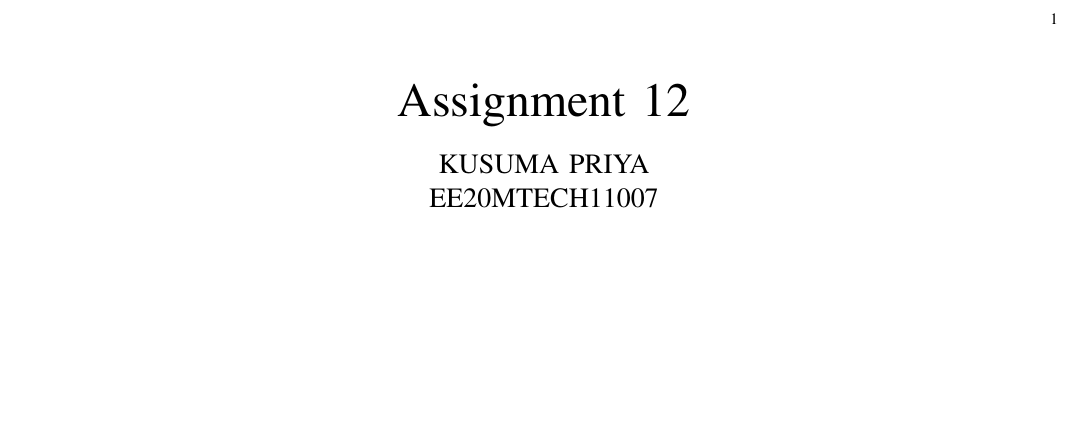
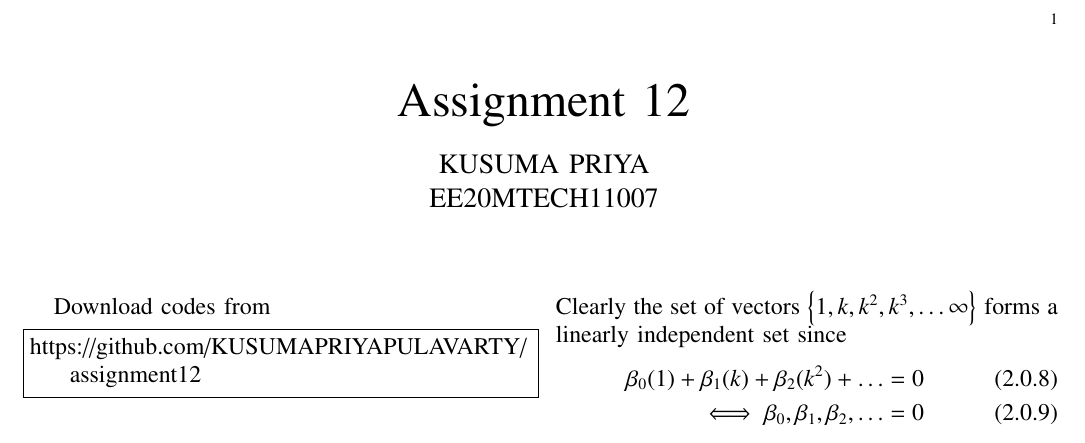
Before and after one commit to KUSUMAPRIYAPULAVARTY/assignment12, a LaTeX paper (latexcode.tex): part of the page, cut so that both start at the same text, the shorter picture padded with empty space. Compiled offline with pdfLaTeX.

Commit message:
Update latexcode.tex

```diff
--- a/latexcode.tex
+++ b/latexcode.tex
@@ -172,6 +172,10 @@ Representing $e^k$ as a linear combination of basis vectors
       0 & \text{otherwise}
     \end{cases}
 \end{align}
+Clearly the set of vectors \cbrak{1,k,k^2,k^3,\hdots\infty} forms a linearly independent set since
+\begin{align}
+    \beta_0(1)+ \beta_1(k)+ \beta_2(k^2)+\hdots=0 \\ \iff \beta_0,\beta_1,\beta_2,\hdots=0
+\end{align}
 Since, \eqref{1} refers to an infinite summation, the representation in \eqref{2} is achieved only if $n$ is $\infty$
 So, the vector space $\vec{V}$ of real numbers is not finite dimensional over the field of rational numbers $\mathbbf{Q}$
 \end{document}
```
